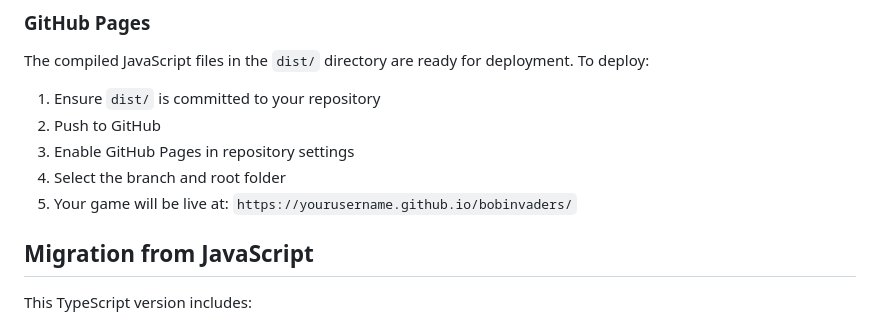
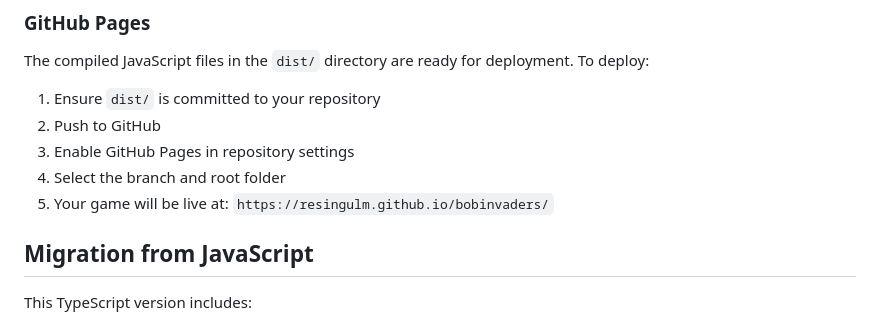
Before and after one commit to resingulm/bobinvaders, a Markdown page: README.md, the part around the change. GitHub-like rendering.

Commit message:
Update GitHub Pages URL in README

```diff
--- a/README.md
+++ b/README.md
@@ -182,7 +182,7 @@ The compiled JavaScript files in the `dist/` directory are ready for deployment.
 2. Push to GitHub
 3. Enable GitHub Pages in repository settings
 4. Select the branch and root folder
-5. Your game will be live at: `https://yourusername.github.io/bobinvaders/`
+5. Your game will be live at: `https://resingulm.github.io/bobinvaders/`
 
 ## Migration from JavaScript
 
```
